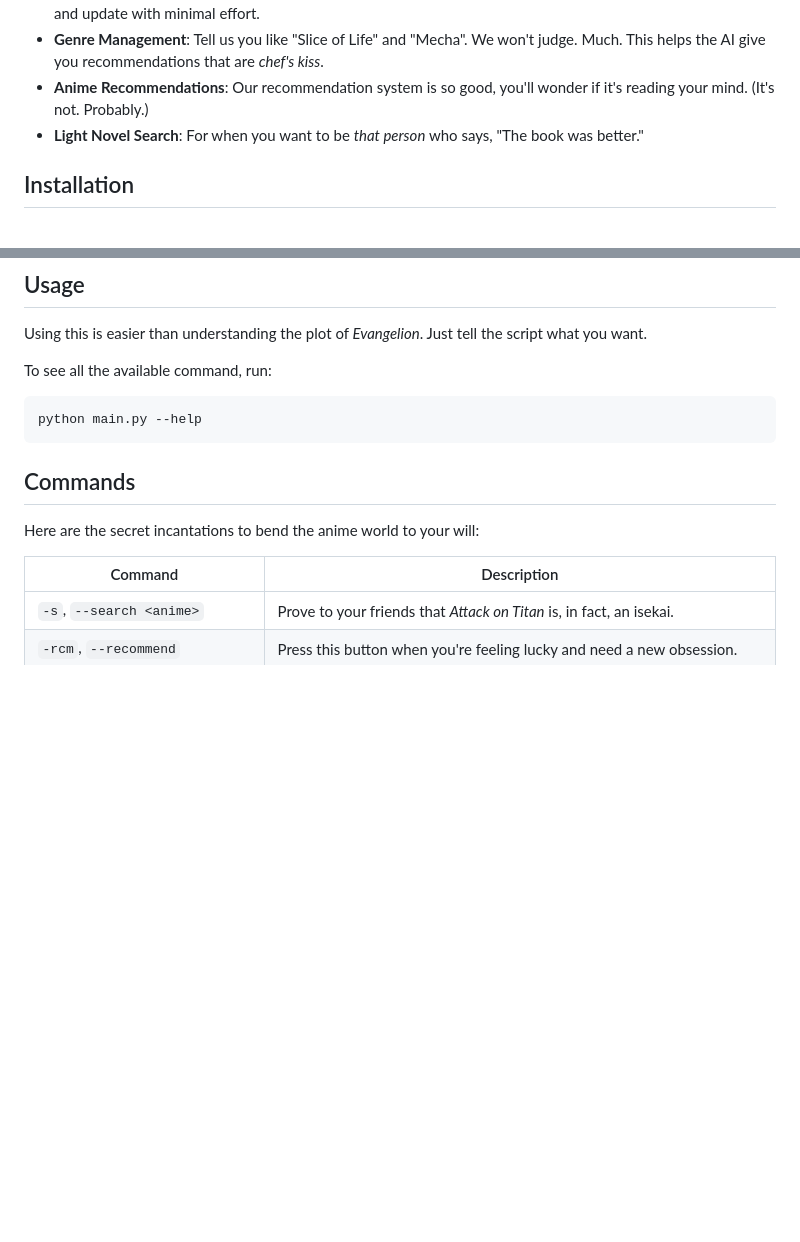
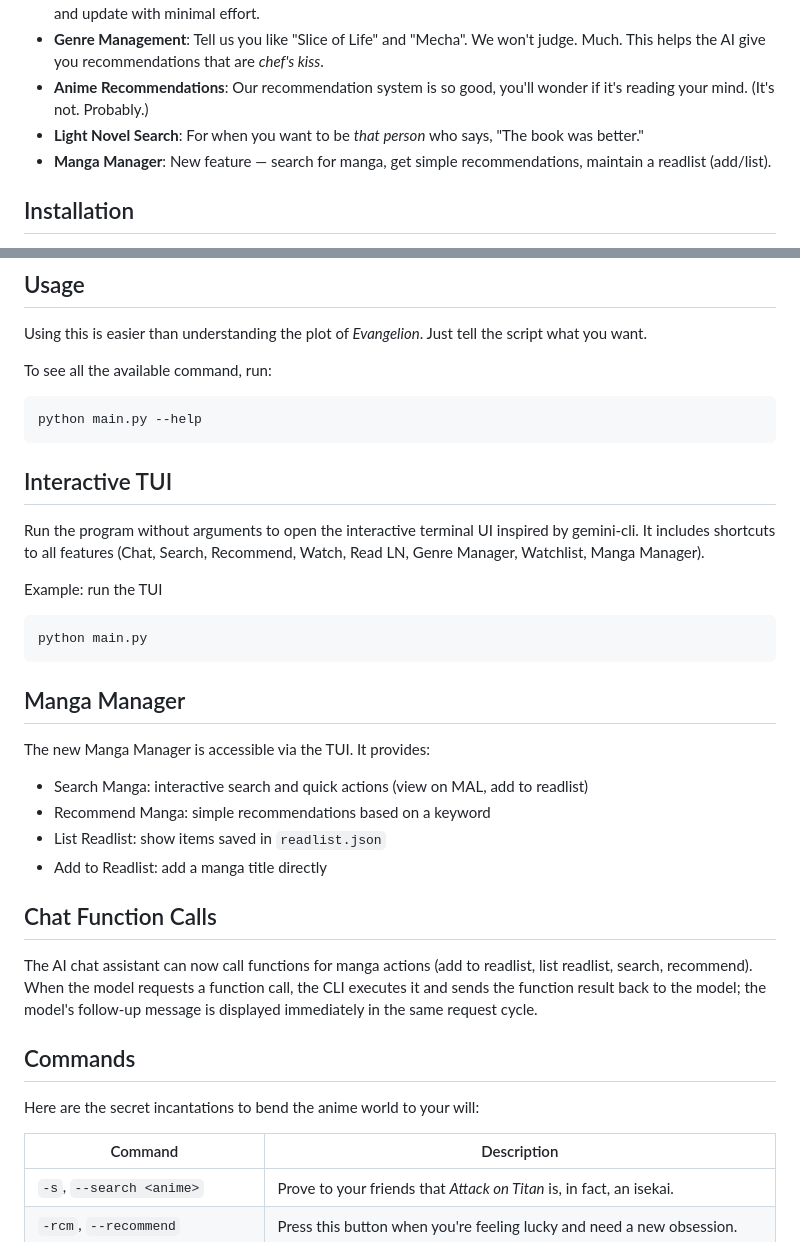
Before and after one commit to tungvn125/Anime, a Markdown page: README.md, 2 parts joined by grey strips. Drawn GitHub-style; blank space fills up the shorter version.

Commit message:
change for update

````diff
--- a/README.md
+++ b/README.md
@@ -17,6 +17,7 @@ It's like having a personal anime butler, but without the fancy uniform and the
 - **Genre Management**: Tell us you like "Slice of Life" and "Mecha". We won't judge. Much. This helps the AI give you recommendations that are *chef's kiss*.
 - **Anime Recommendations**: Our recommendation system is so good, you'll wonder if it's reading your mind. (It's not. Probably.)
 - **Light Novel Search**: For when you want to be *that person* who says, "The book was better."
+ - **Manga Manager**: New feature — search for manga, get simple recommendations, maintain a readlist (add/list).
 
 ## Installation
 
@@ -43,6 +44,31 @@ To see all the available command, run:
 ```bash
 python main.py --help
 ```
+
+Interactive TUI
+-----------------
+
+Run the program without arguments to open the interactive terminal UI inspired by gemini-cli. It includes shortcuts to all features (Chat, Search, Recommend, Watch, Read LN, Genre Manager, Watchlist, Manga Manager).
+
+Example: run the TUI
+
+```bash
+python main.py
+```
+
+Manga Manager
+-----------------
+
+The new Manga Manager is accessible via the TUI. It provides:
+- Search Manga: interactive search and quick actions (view on MAL, add to readlist)
+- Recommend Manga: simple recommendations based on a keyword
+- List Readlist: show items saved in `readlist.json`
+- Add to Readlist: add a manga title directly
+
+Chat Function Calls
+---------------------
+
+The AI chat assistant can now call functions for manga actions (add to readlist, list readlist, search, recommend). When the model requests a function call, the CLI executes it and sends the function result back to the model; the model's follow-up message is displayed immediately in the same request cycle.
 
 ## Commands
 
````
